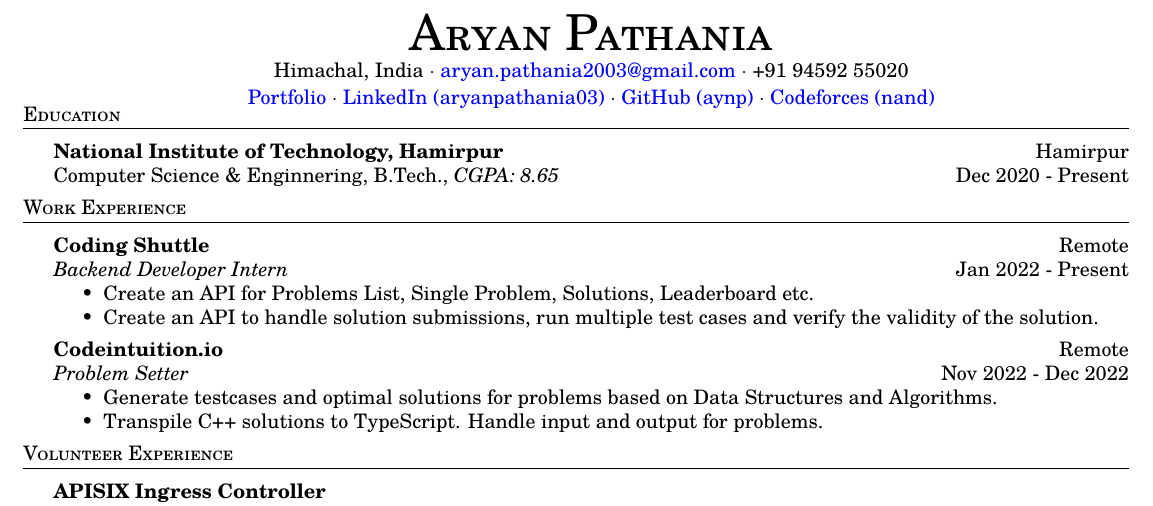
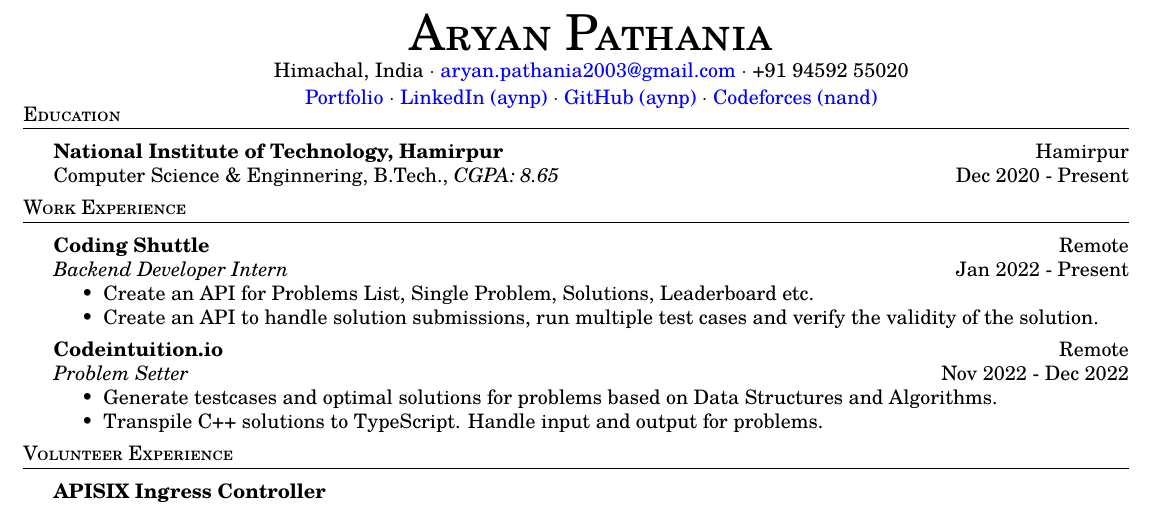
Before and after one commit to aynp/resume, a LaTeX CV (resume.tex): part of the page, cut so that both start at the same text. Compiled offline with pdfLaTeX.

Commit message:
📝 Update LinkedIn URL

```diff
--- a/resume.tex
+++ b/resume.tex
@@ -53,7 +53,7 @@
 	Himachal, India $\cdot$ \href{mailto: aryan.pathania2003@gmail.com}{aryan.pathania2003@gmail.com} $\cdot$ +91 94592 55020\\
 	\vspace{0.5mm}
 	\href{https://aryanpathania.vercel.app/}{Portfolio} $\cdot$
-	\href{https://linkedin.com/in/aryanpathania03/}{LinkedIn (aryanpathania03)} $\cdot$
+	\href{https://linkedin.com/in/aynp/}{LinkedIn (aynp)} $\cdot$
 	\href{https://www.github.com/aynp}{GitHub (aynp)} $\cdot$
 	\href{https://www.github.com/aynp}{Codeforces (nand)} \\
 \end{center}
```
Also changed, not shown: resume.tex (2 more changed lines).
